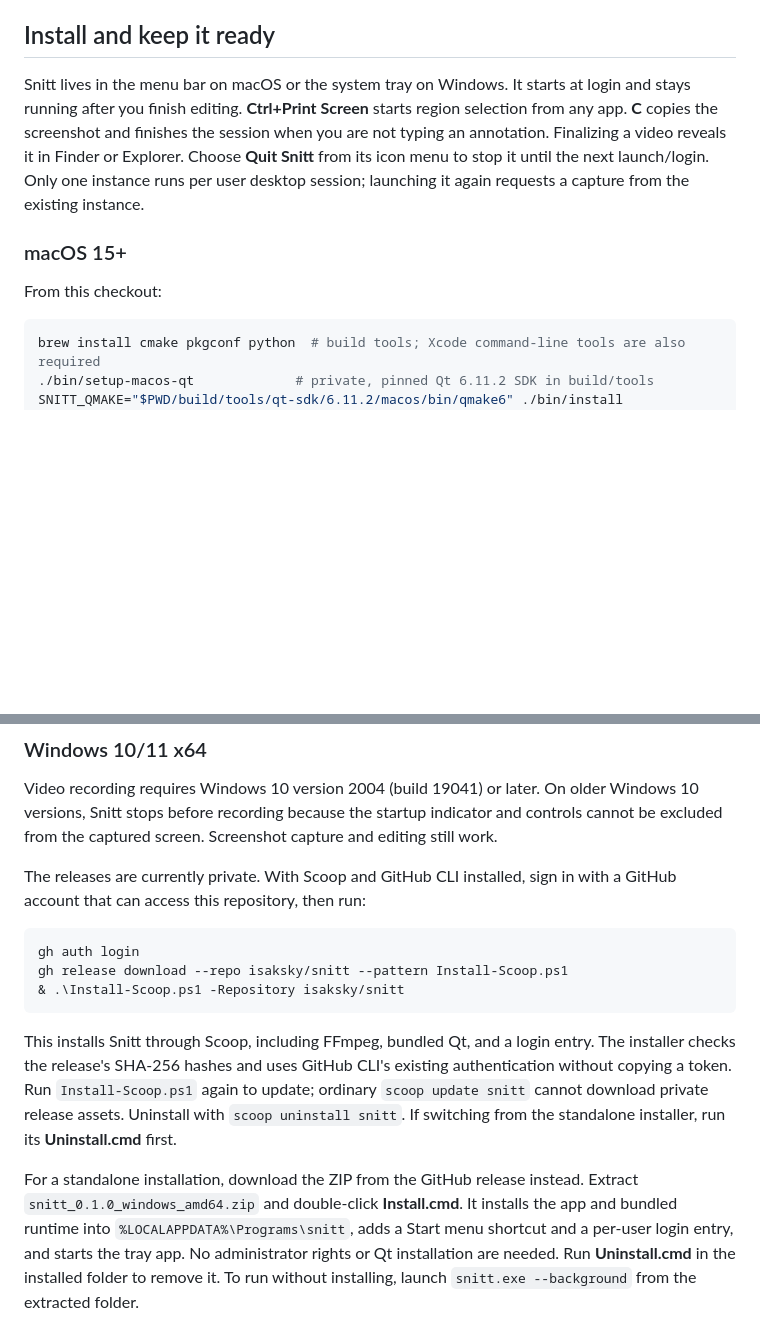
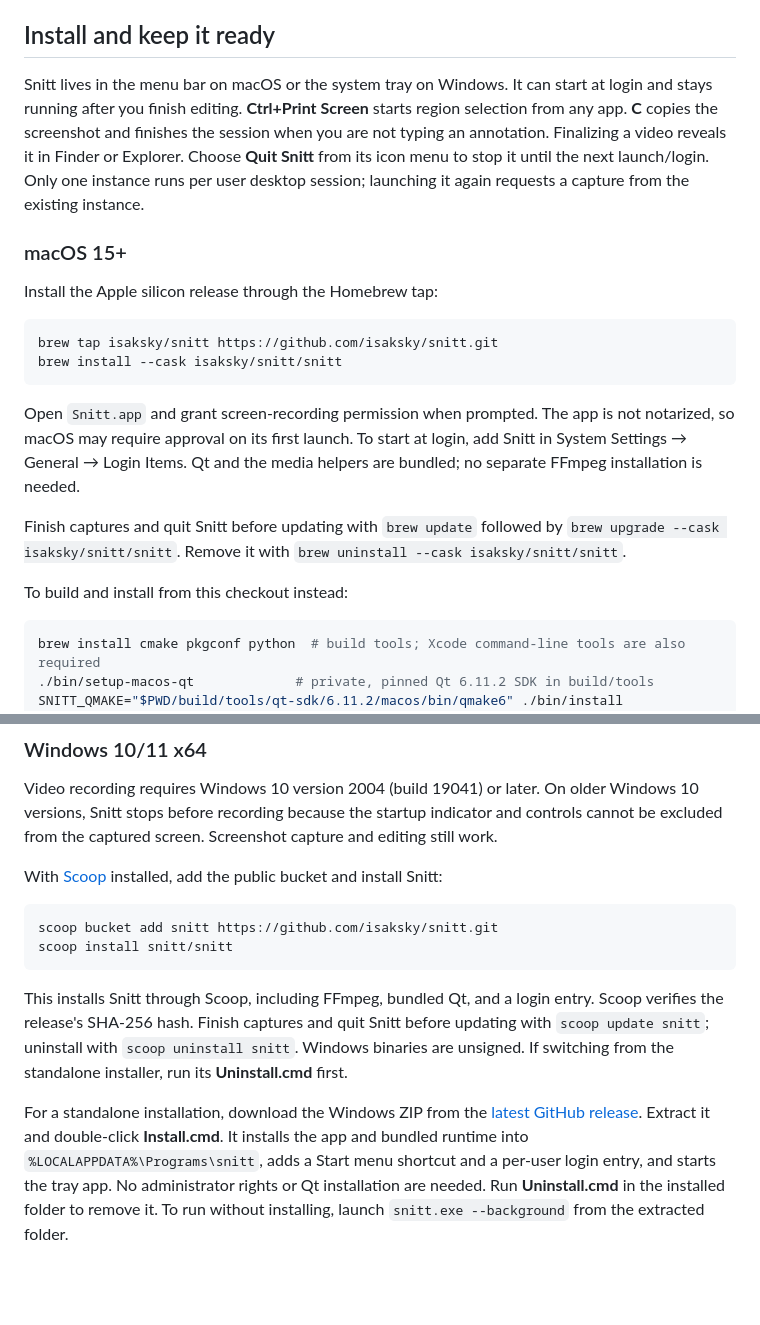
Before and after one commit to isaksky/snitt, a Markdown page: README.md, 2 parts joined by grey strips. Drawn GitHub-style; blank space fills up the shorter version.

Commit message:
Document public Scoop and Homebrew installation

````diff
--- a/README.md
+++ b/README.md
@@ -41,7 +41,7 @@ prefix, such as `SNITT_QMAKE`, `SNITT_QT_BIN`, and `SNITT_SIGN_IDENTITY`.
 
 ## Install and keep it ready
 
-Snitt lives in the menu bar on macOS or the system tray on Windows. It starts at
+Snitt lives in the menu bar on macOS or the system tray on Windows. It can start at
 login and stays running after you finish editing. **Ctrl+Print Screen** starts
 region selection from any app. **C** copies the screenshot and finishes the session
 when you are not typing an annotation. Finalizing a video reveals it in Finder or Explorer.
@@ -51,7 +51,23 @@ capture from the existing instance.
 
 ### macOS 15+
 
-From this checkout:
+Install the Apple silicon release through the Homebrew tap:
+
+```sh
+brew tap isaksky/snitt https://github.com/isaksky/snitt.git
+brew install --cask isaksky/snitt/snitt
+```
+
+Open `Snitt.app` and grant screen-recording permission when prompted. The app is
+not notarized, so macOS may require approval on its first launch. To start at
+login, add Snitt in System Settings → General → Login Items. Qt and the media
+helpers are bundled; no separate FFmpeg installation is needed.
+
+Finish captures and quit Snitt before updating with `brew update` followed by
+`brew upgrade --cask isaksky/snitt/snitt`. Remove it with
+`brew uninstall --cask isaksky/snitt/snitt`.
+
+To build and install from this checkout instead:
 
 ```sh
 brew install cmake pkgconf python  # build tools; Xcode command-line tools are also required
@@ -97,24 +113,22 @@ older Windows 10 versions, Snitt stops before recording because the startup
 indicator and controls cannot be excluded from the captured screen. Screenshot
 capture and editing still work.
 
-The releases are currently private. With Scoop and GitHub CLI installed, sign in
-with a GitHub account that can access this repository, then run:
+With [Scoop](https://scoop.sh/) installed, add the public bucket and install Snitt:
 
 ```powershell
-gh auth login
-gh release download --repo isaksky/snitt --pattern Install-Scoop.ps1
-& .\Install-Scoop.ps1 -Repository isaksky/snitt
+scoop bucket add snitt https://github.com/isaksky/snitt.git
+scoop install snitt/snitt
 ```
 
 This installs Snitt through Scoop, including FFmpeg, bundled Qt, and a login entry.
-The installer checks the release's SHA-256 hashes and uses GitHub CLI's existing
-authentication without copying a token. Run `Install-Scoop.ps1` again to update;
-ordinary `scoop update snitt` cannot download private release assets. Uninstall
-with `scoop uninstall snitt`. If switching from the standalone installer, run its
-**Uninstall.cmd** first.
+Scoop verifies the release's SHA-256 hash. Finish captures and quit Snitt before
+updating with `scoop update snitt`; uninstall with `scoop uninstall snitt`.
+Windows binaries are unsigned. If switching from the standalone installer, run
+its **Uninstall.cmd** first.
 
-For a standalone installation, download the ZIP from the GitHub release instead.
-Extract `snitt_0.1.0_windows_amd64.zip` and double-click **Install.cmd**. It installs the
+For a standalone installation, download the Windows ZIP from the
+[latest GitHub release](https://github.com/isaksky/snitt/releases/latest).
+Extract it and double-click **Install.cmd**. It installs the
 app and bundled runtime into `%LOCALAPPDATA%\Programs\snitt`, adds a Start menu
 shortcut and a per-user login entry, and starts the tray app. No administrator
 rights or Qt installation are needed. Run **Uninstall.cmd** in the installed
````
Also changed, not shown: docs/releasing.md (+8 -9 lines).
